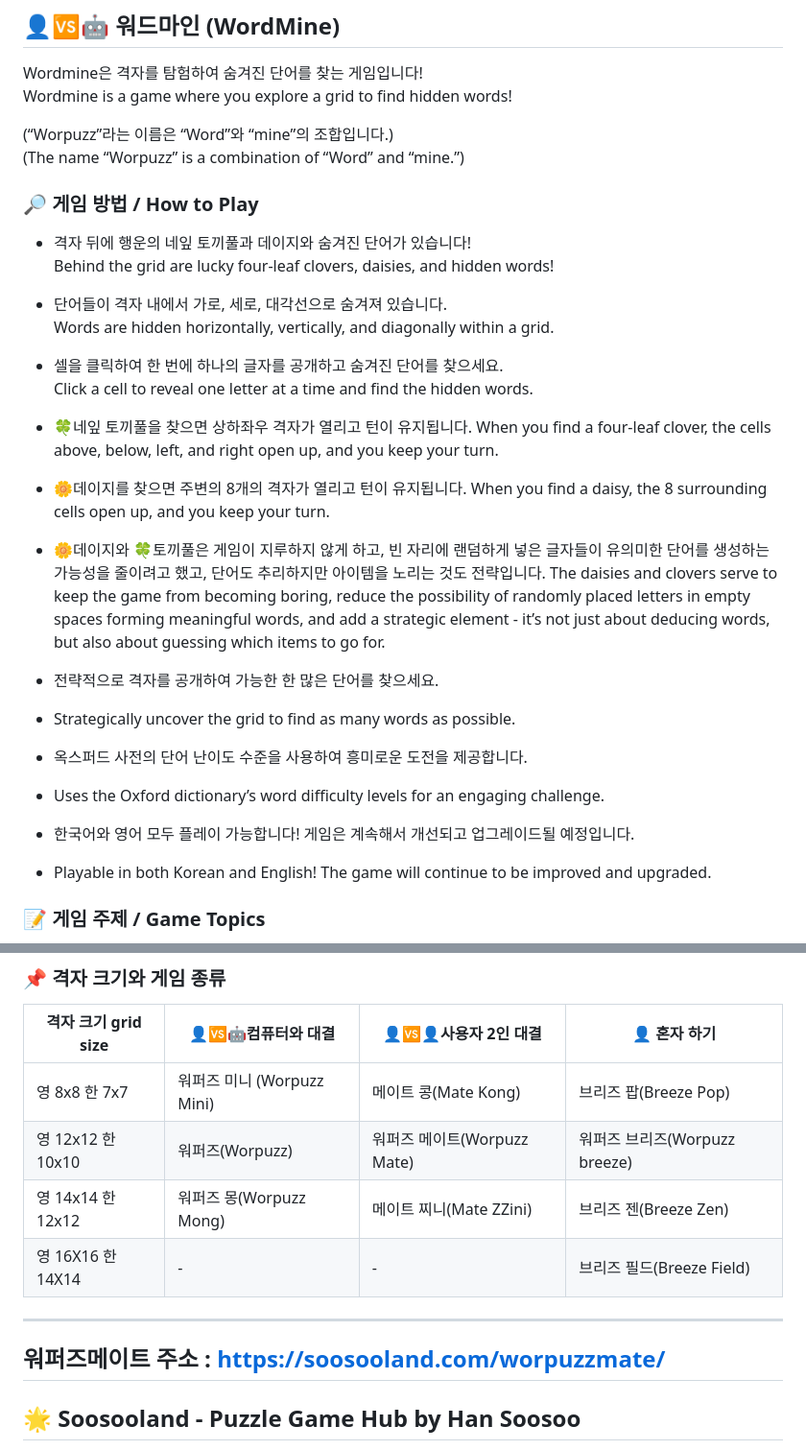
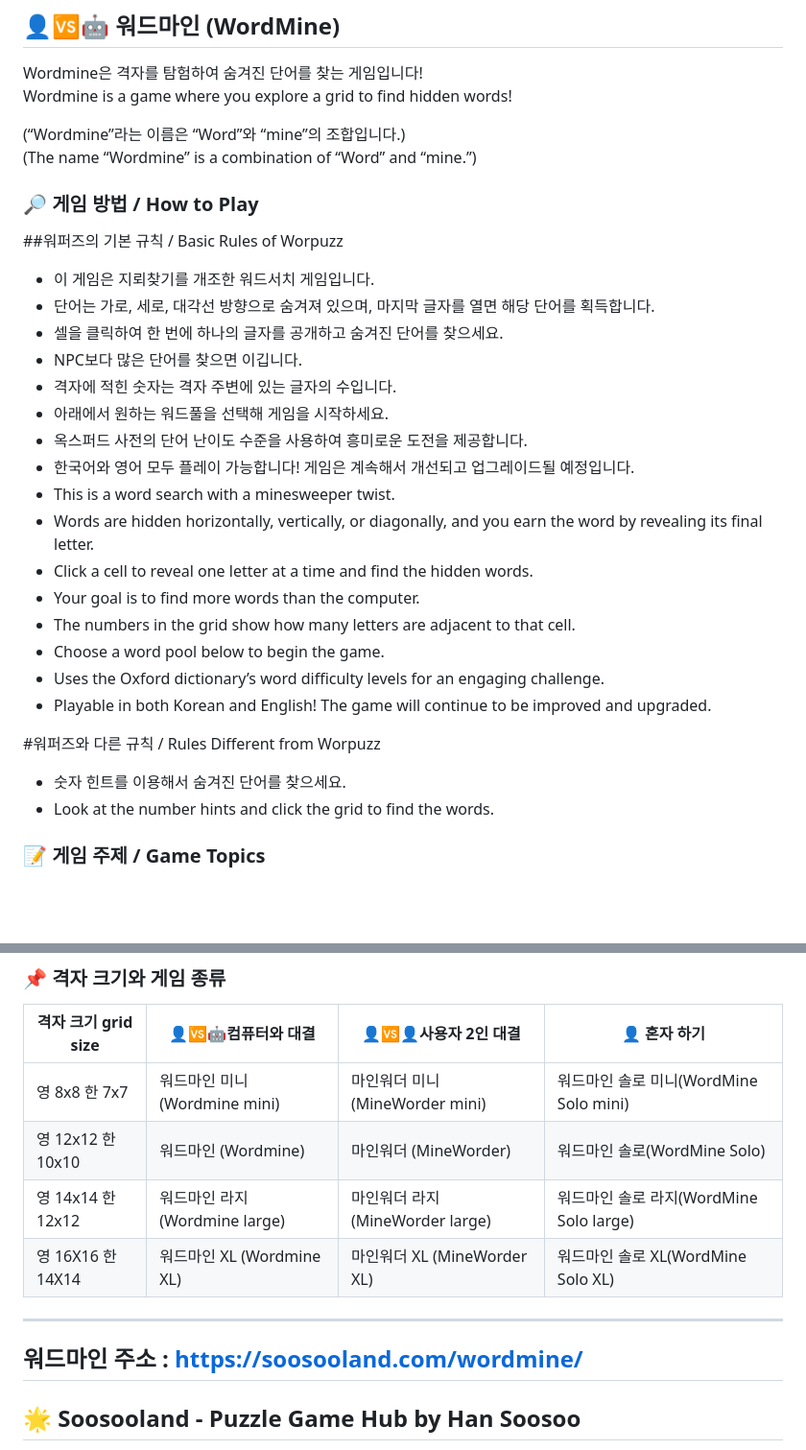
Before and after one commit to soosoohan/wordmine, a Markdown page: README.md, 2 parts joined by grey strips. Shown at 96% size. GitHub-like rendering; blank space fills up the shorter version.

```diff
--- a/README.md
+++ b/README.md
@@ -8,37 +8,35 @@ All games are registered copyrights. Unauthorized copying or redistribution is p
 Wordmine은 격자를 탐험하여 숨겨진 단어를 찾는 게임입니다!
 Wordmine is a game where you explore a grid to find hidden words!
 
-(“Worpuzz”라는 이름은 “Word”와 “mine”의 조합입니다.)
-(The name “Worpuzz” is a combination of “Word” and “mine.”)
+(“Wordmine”라는 이름은 “Word”와 “mine”의 조합입니다.)
+(The name “Wordmine” is a combination of “Word” and “mine.”)
 
 ### 🔎 게임 방법 / How to Play
 
-- 격자 뒤에 행운의 네잎 토끼풀과  데이지와 숨겨진 단어가 있습니다!
-  Behind the grid are lucky four-leaf clovers, daisies, and hidden words!
+##워퍼즈의 기본 규칙 / Basic Rules of Worpuzz
 
-- 단어들이 격자 내에서 가로, 세로, 대각선으로 숨겨져 있습니다.
-  Words are hidden horizontally, vertically, and diagonally within a grid.
+- 이 게임은 지뢰찾기를 개조한 워드서치 게임입니다.
+- 단어는 가로, 세로, 대각선 방향으로 숨겨져 있으며, 마지막 글자를 열면 해당 단어를 획득합니다.
+- 셀을 클릭하여 한 번에 하나의 글자를 공개하고 숨겨진 단어를 찾으세요.
+- NPC보다 많은 단어를 찾으면 이깁니다.
+- 격자에 적힌 숫자는 격자 주변에 있는 글자의 수입니다.
+- 아래에서 원하는 워드풀을 선택해 게임을 시작하세요.
+- 옥스퍼드 사전의 단어 난이도 수준을 사용하여 흥미로운 도전을 제공합니다.
+- 한국어와 영어 모두 플레이 가능합니다! 게임은 계속해서 개선되고 업그레이드될 예정입니다.
+- This is a word search with a minesweeper twist.
+- Words are hidden horizontally, vertically, or diagonally, and you earn the word by revealing its final letter.
+- Click a cell to reveal one letter at a time and find the hidden words.
+- Your goal is to find more words than the computer.
+- The numbers in the grid show how many letters are adjacent to that cell.
+- Choose a word pool below to begin the game.
+- Uses the Oxford dictionary’s word difficulty levels for an engaging challenge.
+- Playable in both Korean and English! The game will continue to be improved and upgraded.
 
-- 셀을 클릭하여 한 번에 하나의 글자를 공개하고 숨겨진 단어를 찾으세요.
-  Click a cell to reveal one letter at a time and find the hidden words.
+#워퍼즈와 다른 규칙 / Rules Different from Worpuzz
 
-- 🍀네잎 토끼풀을 찾으면 상하좌우 격자가 열리고 턴이 유지됩니다.
-  When you find a four-leaf clover, the cells above, below, left, and right open up, and you keep your turn.
+- 숫자 힌트를 이용해서 숨겨진 단어를 찾으세요.
+- Look at the number hints and click the grid to find the words.
 
-- 🌼데이지를 찾으면 주변의 8개의 격자가 열리고 턴이 유지됩니다.
-  When you find a daisy, the 8 surrounding cells open up, and you keep your turn.
-
-- 🌼데이지와 🍀토끼풀은 게임이 지루하지 않게 하고, 빈 자리에 랜덤하게 넣은 글자들이 유의미한 단어를 생성하는 가능성을 줄이려고 했고,  단어도 추리하지만 아이템을 노리는 것도 전략입니다.
-  The daisies and clovers serve to keep the game from becoming boring, reduce the possibility of randomly placed letters in empty spaces forming meaningful words, and add a strategic element - it’s not just about deducing words, but also about guessing which items to go for.
-
-- 전략적으로 격자를 공개하여 가능한 한 많은 단어를 찾으세요.
-- Strategically uncover the grid to find as many words as possible.
-
-- 옥스퍼드 사전의 단어 난이도 수준을 사용하여 흥미로운 도전을 제공합니다.
-- Uses the Oxford dictionary’s word difficulty levels for an engaging challenge.
-
-- 한국어와 영어 모두 플레이 가능합니다! 게임은 계속해서 개선되고 업그레이드될 예정입니다.
-- Playable in both Korean and English! The game will continue to be improved and upgraded.
 
 ### 📝 게임 주제 / Game Topics
 
@@ -57,13 +55,13 @@ We plan to develop games with more diverse topics and in various languages such
 
 | 격자 크기  grid size     | 👤🆚🤖컴퓨터와 대결   | 👤🆚👤사용자 2인 대결 |👤 혼자 하기 |
 |------------------|--------------|----------------|------|
-|영 8x8 한 7x7  | 워퍼즈 미니 (Worpuzz Mini)        | 메이트 콩(Mate Kong)    |   브리즈 팝(Breeze Pop) |
-|영 12x12 한 10x10    | 워퍼즈(Worpuzz)   | 워퍼즈 메이트(Worpuzz Mate)    | 워퍼즈 브리즈(Worpuzz breeze)|
-|영 14x14 한 12x12    | 워퍼즈 몽(Worpuzz Mong)    | 메이트 찌니(Mate ZZini)   |브리즈 젠(Breeze Zen)|
-|영 16X16 한 14X14 | - |-|브리즈 필드(Breeze Field)|
+|영 8x8 한 7x7  | 워드마인 미니 (Wordmine mini)        | 마인워더 미니(MineWorder mini)    | 워드마인 솔로 미니(WordMine Solo mini) |
+|영 12x12 한 10x10    | 워드마인 (Wordmine)   | 마인워더 (MineWorder)    | 워드마인 솔로(WordMine Solo)|
+|영 14x14 한 12x12    | 워드마인 라지(Wordmine large)    | 마인워더 라지(MineWorder large)   |워드마인 솔로 라지(WordMine Solo large)|
+|영 16X16 한 14X14 | 워드마인 XL (Wordmine XL) |마인워더 XL (MineWorder XL) |워드마인 솔로 XL(WordMine Solo XL)|
 ---
 
-## 워퍼즈메이트 주소 : https://soosooland.com/worpuzzmate/
+## 워드마인 주소 : https://soosooland.com/wordmine/
 
 ## 🌟 Soosooland - Puzzle Game Hub by Han Soosoo
 
```
